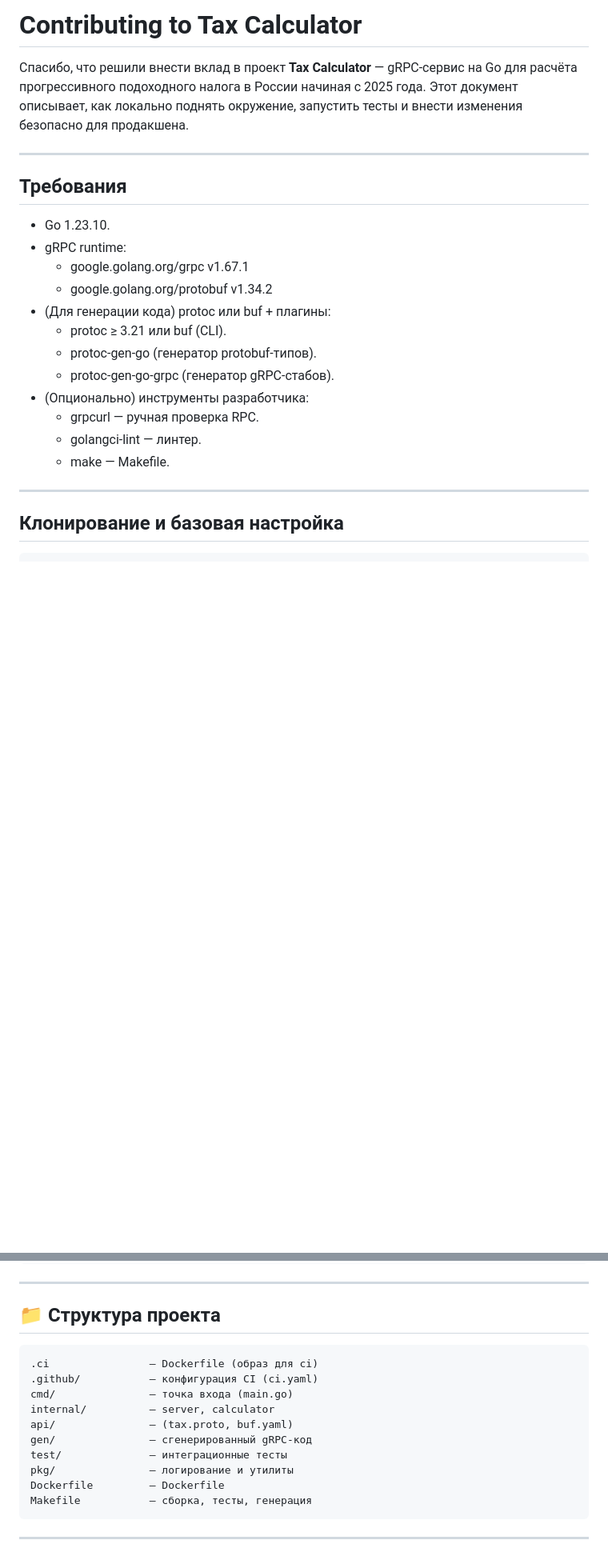
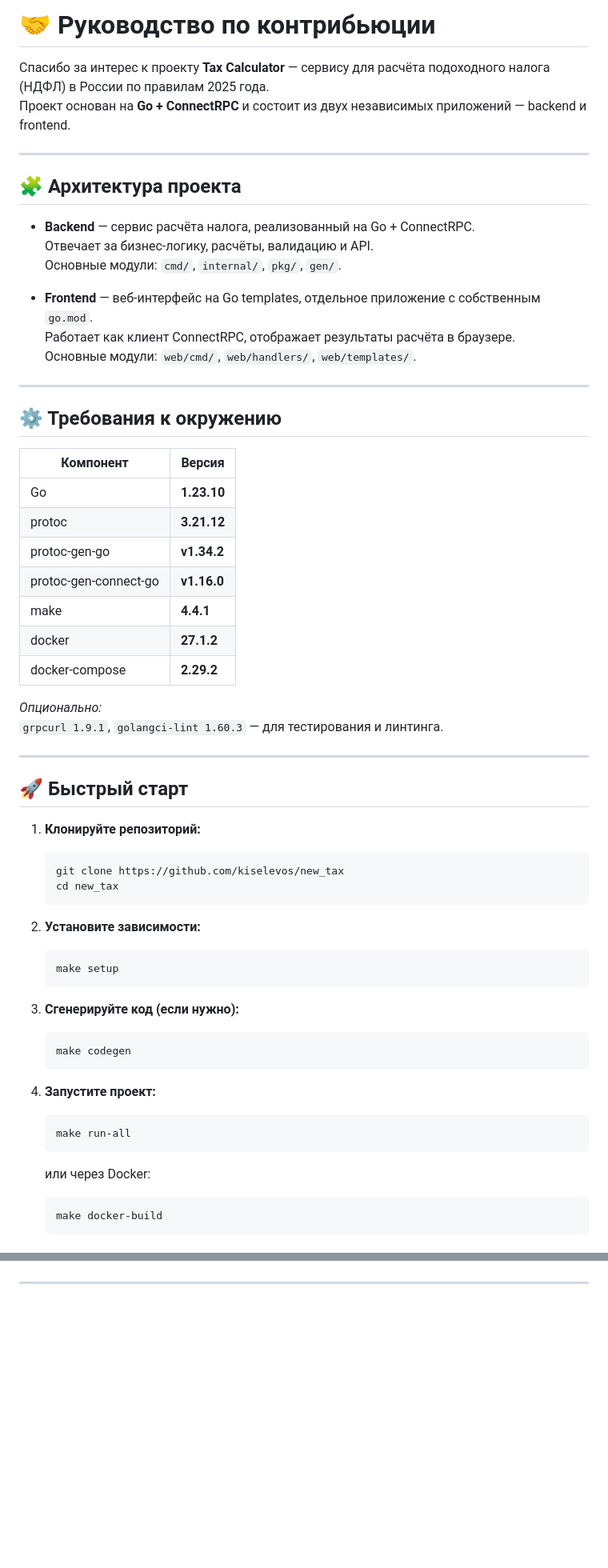
Before and after one commit to kiselevos/new_tax, a Markdown page: contribute.md, 2 parts joined by grey strips. Shown: that part at 80% size. GitHub-like rendering; blank space fills up the shorter version.

````diff
--- a/contribute.md
+++ b/contribute.md
@@ -1,24 +1,63 @@
-# Contributing to Tax Calculator
+# 🤝 Руководство по контрибьюции
 
-Спасибо, что решили внести вклад в проект **Tax Calculator** — gRPC-сервис на Go для расчёта прогрессивного подоходного налога в России начиная с 2025 года. Этот документ описывает, как локально поднять окружение, запустить тесты и внести изменения безопасно для продакшена.
+Спасибо за интерес к проекту **Tax Calculator** — сервису для расчёта подоходного налога (НДФЛ) в России по правилам 2025 года.
+Проект основан на **Go + ConnectRPC** и состоит из двух независимых приложений — backend и frontend.
 
 ---
 
-## Требования
+## 🧩 Архитектура проекта
 
-- Go 1.23.10.
-- gRPC runtime:
-    * google.golang.org/grpc v1.67.1
-    * google.golang.org/protobuf v1.34.2
-- (Для генерации кода) protoc или buf + плагины:
-    * protoc ≥ 3.21 или buf (CLI).
-    * protoc-gen-go (генератор protobuf-типов).
-    * protoc-gen-go-grpc (генератор gRPC-стабов).
-- (Опционально) инструменты разработчика:
-    * grpcurl — ручная проверка RPC.
-    * golangci-lint — линтер.
-    * make — Makefile.
+- **Backend** — сервис расчёта налога, реализованный на Go + ConnectRPC.
+  Отвечает за бизнес-логику, расчёты, валидацию и API.
+  Основные модули: `cmd/`, `internal/`, `pkg/`, `gen/`.
+
+- **Frontend** — веб-интерфейс на Go templates, отдельное приложение с собственным `go.mod`.
+  Работает как клиент ConnectRPC, отображает результаты расчёта в браузере.
+  Основные модули: `web/cmd/`, `web/handlers/`, `web/templates/`.
 
 ---
 
-## Клонирование и базовая настройка
+## ⚙️ Требования к окружению
+
+| Компонент | Версия |
+|------------|---------|
+| Go | **1.23.10** |
+| protoc | **3.21.12** |
+| protoc-gen-go | **v1.34.2** |
+| protoc-gen-connect-go | **v1.16.0** |
+| make | **4.4.1** |
+| docker | **27.1.2** |
+| docker-compose | **2.29.2** |
+
+_Опционально:_
+`grpcurl 1.9.1`, `golangci-lint 1.60.3` — для тестирования и линтинга.
+
+---
+
+## 🚀 Быстрый старт
+
+1. **Клонируйте репозиторий:**
+   ```bash
+   git clone https://github.com/kiselevos/new_tax
+   cd new_tax
+   ```
+
+2. **Установите зависимости:**
+   ```bash
+   make setup
+   ```
+
+3. **Сгенерируйте код (если нужно):**
+   ```bash
+   make codegen
+   ```
+
+4. **Запустите проект:**
+   ```bash
+   make run-all
+   ```
+   или через Docker:
+   ```bash
+   make docker-build
+   ```
+
@@ -104,19 +122,2 @@ make local-CI
 
 ---
-
-## 📁 Структура проекта
-
-```
-.ci                — Dockerfile (образ для ci)
-.github/           — конфигурация CI (ci.yaml)
-cmd/               — точка входа (main.go)
-internal/          — server, calculator
-api/               — (tax.proto, buf.yaml)
-gen/               — сгенерированный gRPC-код
-test/              — интеграционные тесты
-pkg/               — логирование и утилиты
-Dockerfile         — Dockerfile
-Makefile           — сборка, тесты, генерация
-```
-
----
````
Also changed, not shown: other parts of contribute.md (+51 -72 lines).
